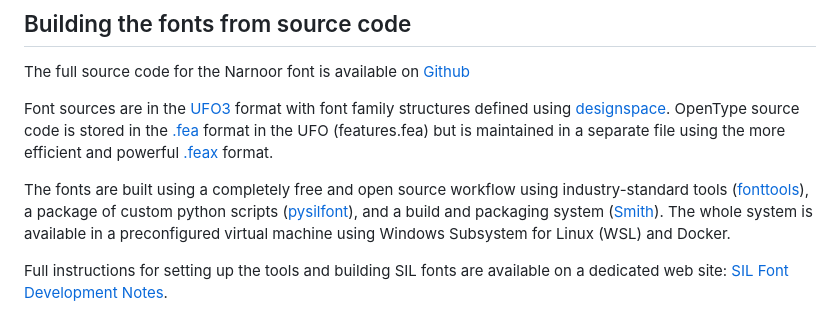
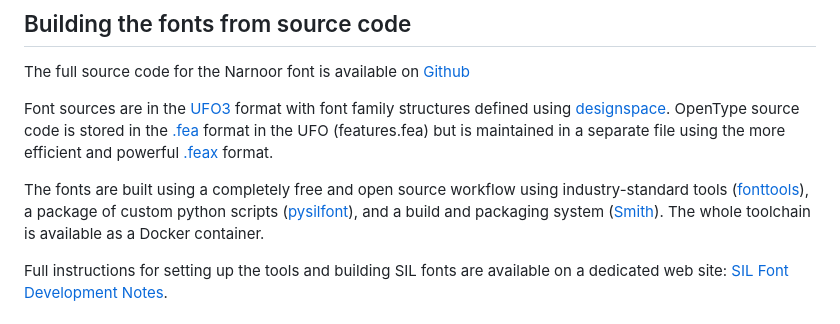
Before and after one commit to silnrsi/font-narnoor, a Markdown page: documentation/source/developer.md, the part around the change. Drawn GitHub-style.

Commit message:
Adjusted exiting mention of Docker for consistency with other projects. [nobuild]

```diff
--- a/documentation/source/developer.md
+++ b/documentation/source/developer.md
@@ -18,7 +18,7 @@ The full source code for the Narnoor font is available on [Github](https://githu
 Font sources are in the [UFO3](http://unifiedfontobject.org/versions/ufo3/) format with font family structures defined using [designspace](https://github.com/fonttools/fonttools/tree/master/Doc/source/designspaceLib).
 OpenType source code is stored in the [.fea](https://adobe-type-tools.github.io/afdko/OpenTypeFeatureFileSpecification.html) format in the UFO (features.fea) but is maintained in a separate file using the more efficient and powerful [.feax](https://github.com/silnrsi/pysilfont/blob/master/docs/feaextensions.rawmd) format.
 
-The fonts are built using a completely free and open source workflow using industry-standard tools ([fonttools](https://github.com/fonttools/fonttools)), a package of custom python scripts ([pysilfont](https://github.com/silnrsi/pysilfont)), and a build and packaging system ([Smith](https://github.com/silnrsi/smith)). The whole system is available in a preconfigured virtual machine using Windows Subsystem for Linux (WSL) and Docker.
+The fonts are built using a completely free and open source workflow using industry-standard tools ([fonttools](https://github.com/fonttools/fonttools)), a package of custom python scripts ([pysilfont](https://github.com/silnrsi/pysilfont)), and a build and packaging system ([Smith](https://github.com/silnrsi/smith)). The whole toolchain is available as a Docker container.
 
 Full instructions for setting up the tools and building SIL fonts are available on a dedicated web site: [SIL Font Development Notes](https://silnrsi.github.io/silfontdev/).
 
```
